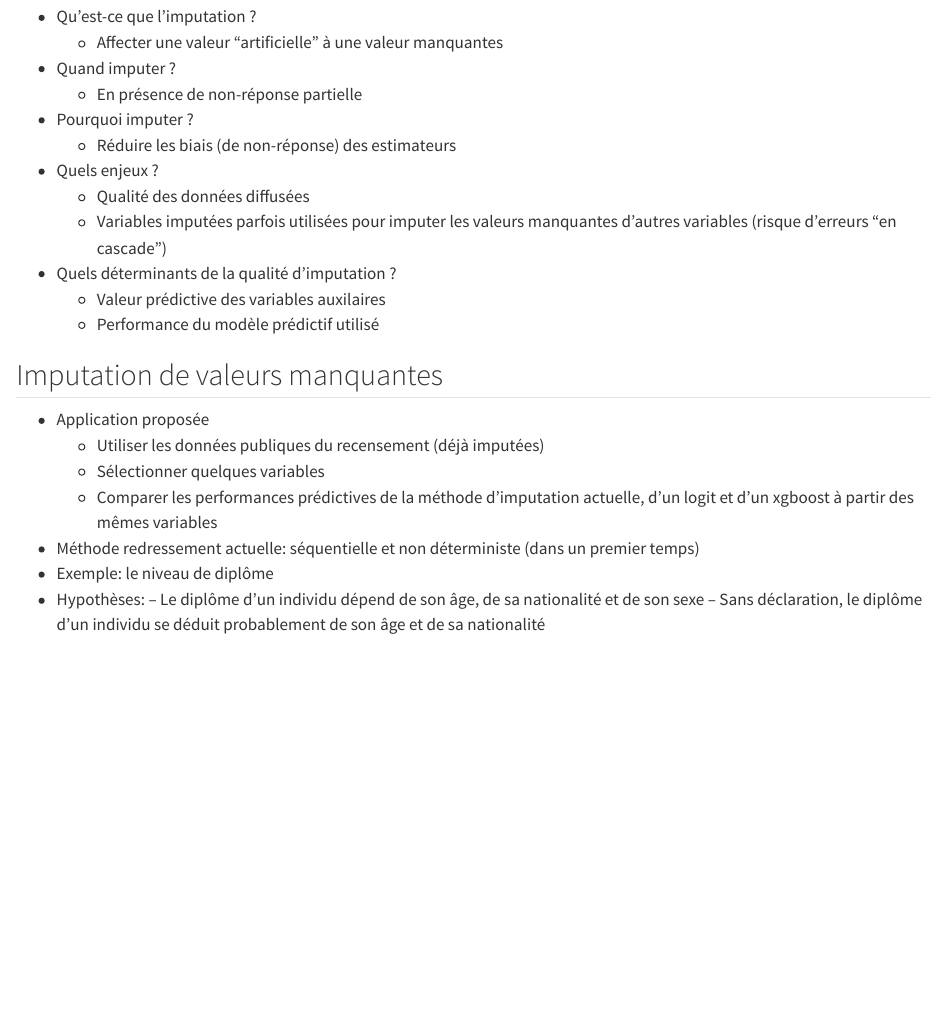
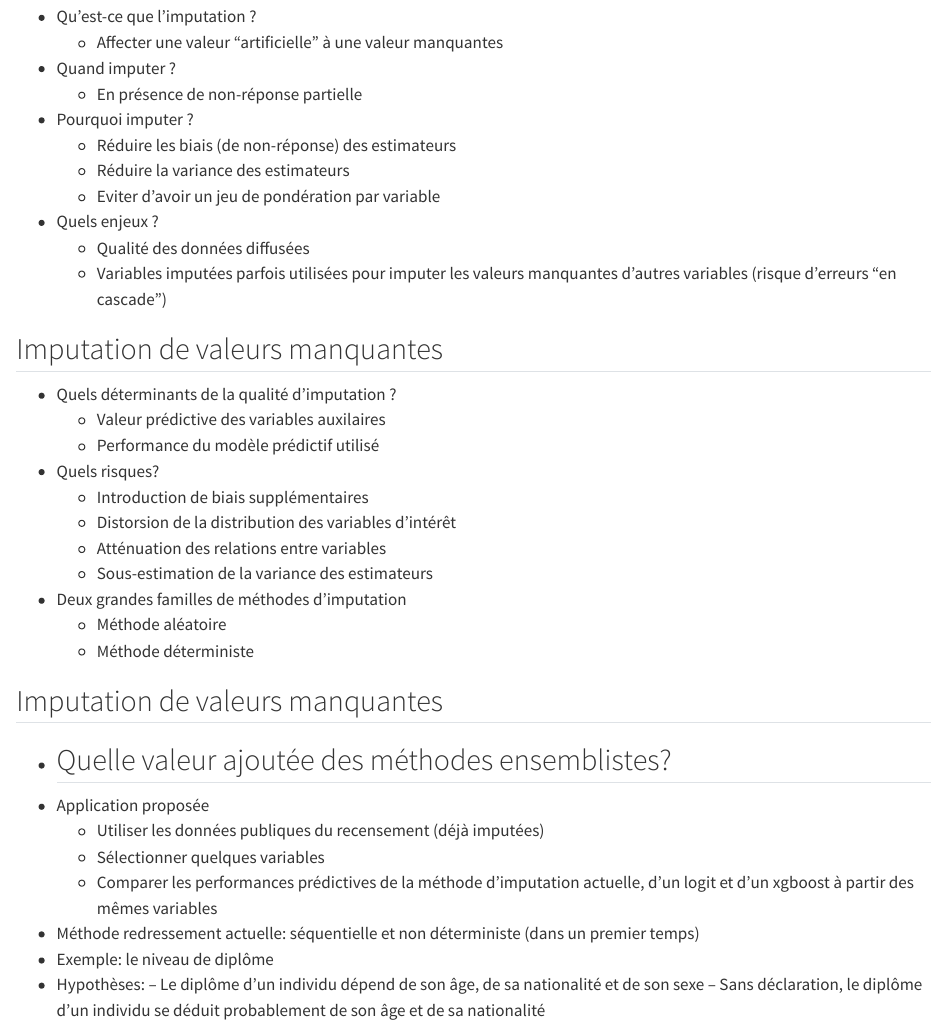
Before and after one commit to oliviermeslin/methodes_ensemblistes_slides, a Quarto document (index.qmd): the page in a window 1100 px wide, from 3550 px down. Rendered offline with R 4.5, knitr and Pandoc in place of Quarto, with nearby package versions.

Commit message:
Suite slides imputation

```diff
--- a/index.qmd
+++ b/index.qmd
@@ -135,18 +135,36 @@ Ces méthodes restent pourtant __[peu utilisées par la statistique publique]{.b
 
 - Pourquoi imputer ?
   - Réduire les biais (de non-réponse) des estimateurs
+  - Réduire la variance des estimateurs
+  - Eviter d'avoir un jeu de pondération par variable
 
 - Quels enjeux ?
   - Qualité des données diffusées
   - Variables imputées parfois utilisées pour imputer les valeurs manquantes d'autres variables (risque d'erreurs "en cascade")
 
+
+## Imputation de valeurs manquantes {.smaller}
+
 - Quels déterminants de la qualité d'imputation ?
   - Valeur prédictive des variables auxilaires
   - Performance du modèle prédictif utilisé
 
+- Quels risques?
+  - Introduction de biais supplémentaires
+  - Distorsion de la distribution des variables d'intérêt
+  - Atténuation des relations entre variables
+  - Sous-estimation de la variance des estimateurs
+
+- Deux grandes familles de méthodes d'imputation
+  - Méthode aléatoire
+  - Méthode déterministe
+
 
 
 ## Imputation de valeurs manquantes {.smaller}
+
+- Quelle valeur ajoutée des méthodes ensemblistes?
+  -
 
 - Application proposée
   - Utiliser les données publiques du recensement (déjà imputées)
```
Also changed, not shown: 2 other files.
